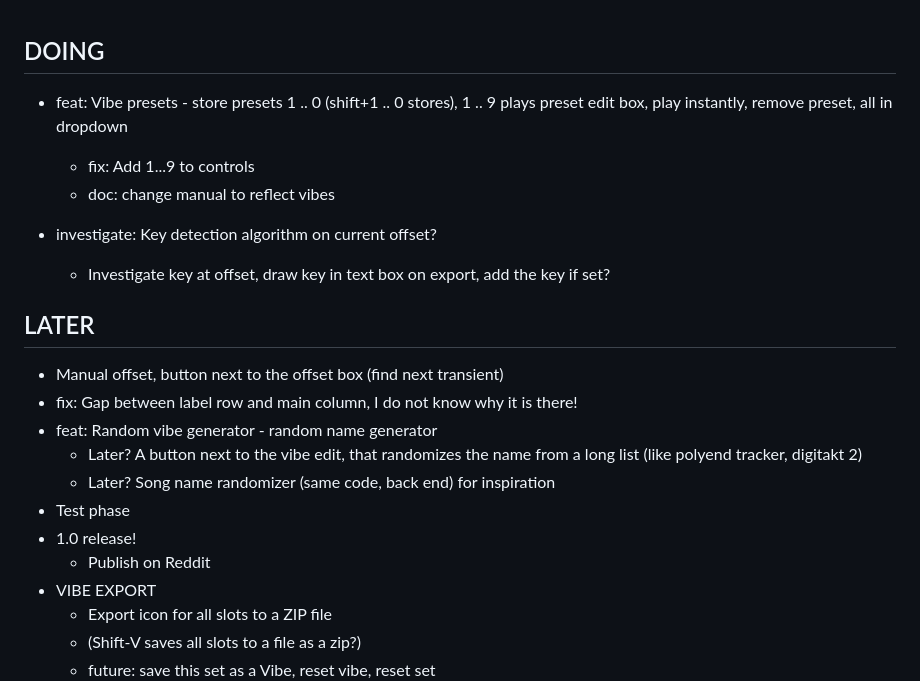
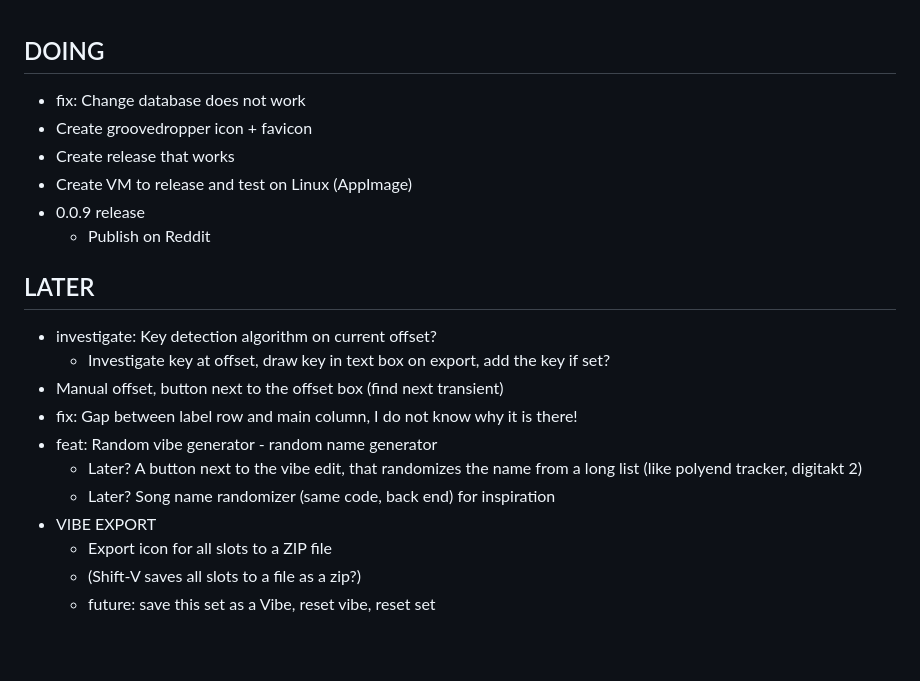
Before and after one commit to jorgb/groovedropper, a Markdown page: docs/TODO.md, the part around the change. Drawn GitHub-style; blank space fills up the shorter version.

Commit message:
doc: todo

```diff
--- a/docs/TODO.md
+++ b/docs/TODO.md
@@ -1,25 +1,24 @@
 ## DOING
 
-- feat: Vibe presets - store presets 1 .. 0 (shift+1 .. 0 stores), 1 .. 9 plays
-  preset edit box, play instantly, remove preset, all in dropdown
-  - fix: Add 1...9 to controls
-  - doc: change manual to reflect vibes
+- fix: Change database does not work
+- Create groovedropper icon + favicon
+- Create release that works
+- Create VM to release and test on Linux (AppImage)
+- 0.0.9 release
+  - Publish on Reddit
+
+
+## LATER
 
 - investigate: Key detection algorithm on current offset?
   - Investigate key at offset, draw key in text box on export, add the key
     if set?
-
-## LATER
-
 - Manual offset, button next to the offset box (find next transient)
 - fix: Gap between label row and main column, I do not know why it is there!
 - feat: Random vibe generator - random name generator
   - Later? A button next to the vibe edit, that randomizes the name from a
     long list (like polyend tracker, digitakt 2)
   - Later? Song name randomizer (same code, back end) for inspiration
-- Test phase
-- 1.0 release!
-  - Publish on Reddit
 - VIBE EXPORT
   - Export icon for all slots to a ZIP file
   - (Shift-V saves all slots to a file as a zip?)
```
